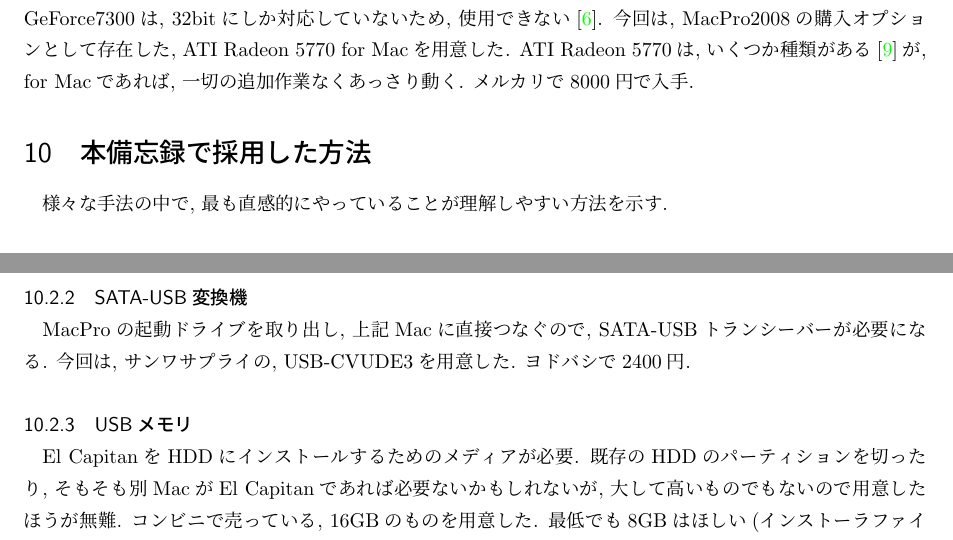
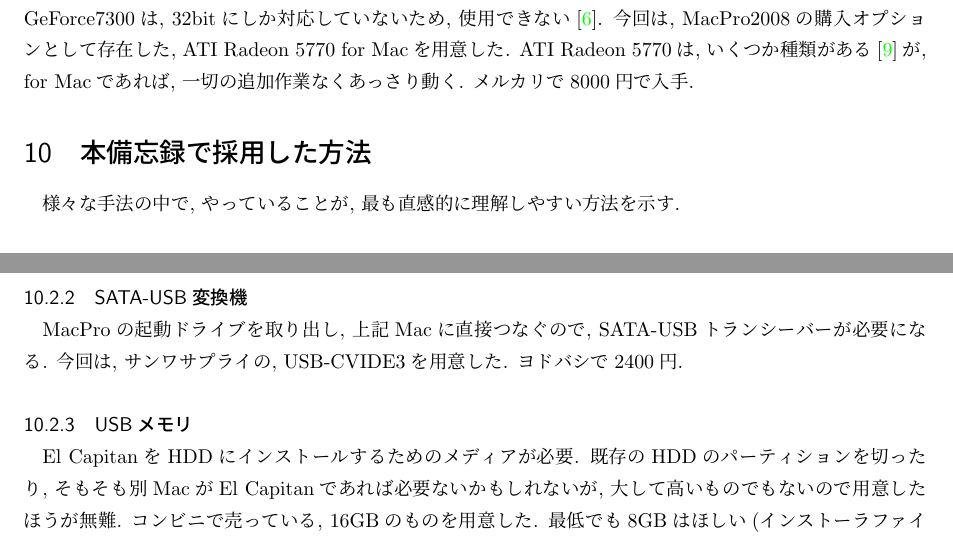
Before and after one commit to ShujiMikami/TechnicalMemo, a LaTeX document (MacProResurrection/MacProResurrection.tex): two parts of pages 2 and 3 of 5, joined at a grey line, cut so that both start at the same text. Compiled offline with pLaTeX and dvipdfmx.

Commit message:
誤記修正

```diff
--- a/MacProResurrection/MacProResurrection.tex
+++ b/MacProResurrection/MacProResurrection.tex
@@ -62,7 +62,7 @@
 今回は, MacPro2008の購入オプションとして存在した, ATI Radeon 5770 for Macを用意した. ATI Radeon 5770は, いくつか種類がある\cite{Alternative_GPU}が, for Macであれば, 一切の追加作業なくあっさり動く. メルカリで8000円で入手.
 
 \section{本備忘録で採用した方法}
-様々な手法の中で, 最も直感的にやっていることが理解しやすい方法を示す.
+様々な手法の中で, やっていることが, 最も直感的に理解しやすい方法を示す.
 
 \subsection{作業概要}
 El Capitanを普通にインストールすることが可能なマシンで, MacProのHDDにEl Capitanをインストールし, HDD内部のboot.efiを置き換える.
@@ -76,7 +76,7 @@
 
 \subsubsection{SATA-USB変換機}
 MacProの起動ドライブを取り出し, 上記Macに直接つなぐので, SATA-USBトランシーバーが必要になる.
-今回は, サンワサプライの, USB-CVUDE3を用意した. ヨドバシで2400円.
+今回は, サンワサプライの, USB-CVIDE3を用意した. ヨドバシで2400円.
 
 \subsubsection{USBメモリ}
 El CapitanをHDDにインストールするためのメディアが必要.
```
